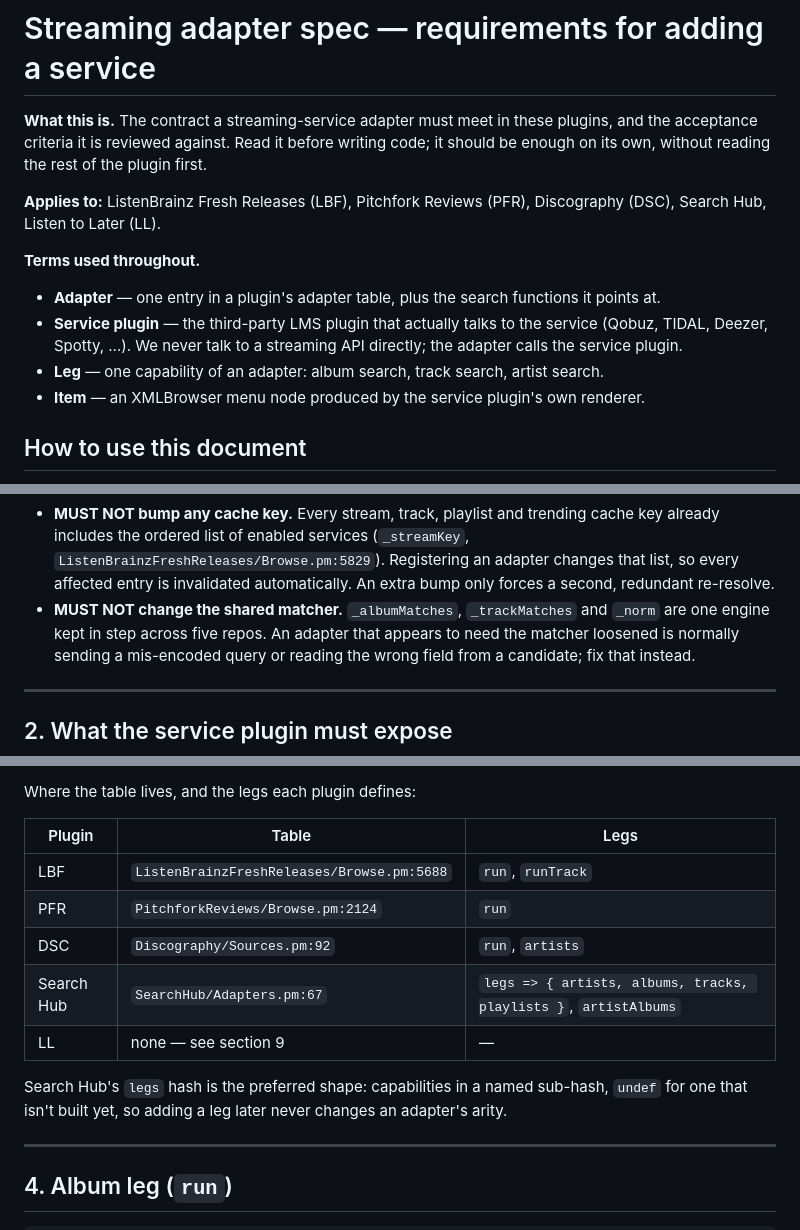
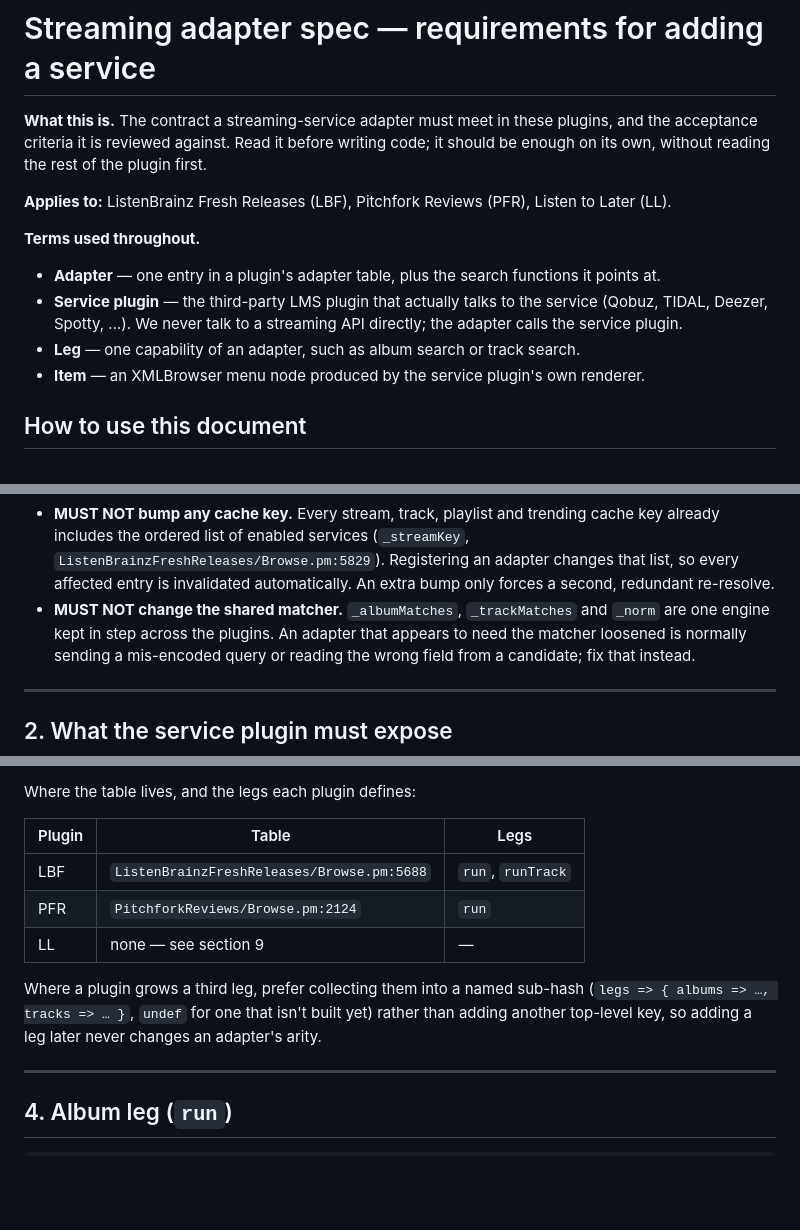
Before and after one commit to SimonArnold002/LMS-ListenBrainz-New-Releases, a Markdown page: docs/streaming-adapter-spec.md, 3 parts joined by grey strips. Drawn GitHub-style; blank space fills up the shorter version.

Commit message:
docs: scope the streaming adapter spec to the released plugins
Removes Discography and Search Hub from docs/streaming-adapter-spec.md — neither
is released, so neither belongs in a document an outside contributor reads.

Gone: both rows in the adapter-table locations table (§3), both rows in the
out-of-table sites table (§8), both rows in the per-plugin status table (§9), the
"Applies to" line, and the "artist search" leg in the terms block (a leg only
those two define). The §3 recommendation to collect legs into a named sub-hash
stays, restated on its own terms rather than as "Search Hub's shape".

Their own out-of-table sites are recorded in their repos' CLAUDE.md instead, each
noting the spec covers released plugins only and to be added to it at release.

Co-Authored-By: Claude Opus 5 <noreply@anthropic.com>

```diff
--- a/docs/streaming-adapter-spec.md
+++ b/docs/streaming-adapter-spec.md
@@ -4,8 +4,8 @@
 the acceptance criteria it is reviewed against. Read it before writing code; it should be
 enough on its own, without reading the rest of the plugin first.
 
-**Applies to:** ListenBrainz Fresh Releases (LBF), Pitchfork Reviews (PFR), Discography
-(DSC), Search Hub, Listen to Later (LL).
+**Applies to:** ListenBrainz Fresh Releases (LBF), Pitchfork Reviews (PFR), Listen to
+Later (LL).
 
 **Terms used throughout.**
 
@@ -13,7 +13,7 @@ enough on its own, without reading the rest of the plugin first.
 - **Service plugin** — the third-party LMS plugin that actually talks to the service
   (Qobuz, TIDAL, Deezer, Spotty, …). We never talk to a streaming API directly; the adapter
   calls the service plugin.
-- **Leg** — one capability of an adapter: album search, track search, artist search.
+- **Leg** — one capability of an adapter, such as album search or track search.
 - **Item** — an XMLBrowser menu node produced by the service plugin's own renderer.
 
 ## How to use this document
@@ -54,7 +54,7 @@ Two rules follow directly, and both matter on day one:
   every affected entry is invalidated automatically. An extra bump only forces a second,
   redundant re-resolve.
 - **MUST NOT change the shared matcher.** `_albumMatches`, `_trackMatches` and `_norm` are
-  one engine kept in step across five repos. An adapter that appears to need the matcher
+  one engine kept in step across the plugins. An adapter that appears to need the matcher
   loosened is normally sending a mis-encoded query or reading the wrong field from a
   candidate; fix that instead.
 
@@ -121,12 +121,11 @@ Where the table lives, and the legs each plugin defines:
 |---|---|---|
 | LBF | `ListenBrainzFreshReleases/Browse.pm:5688` | `run`, `runTrack` |
 | PFR | `PitchforkReviews/Browse.pm:2124` | `run` |
-| DSC | `Discography/Sources.pm:92` | `run`, `artists` |
-| Search Hub | `SearchHub/Adapters.pm:67` | `legs => { artists, albums, tracks, playlists }`, `artistAlbums` |
 | LL | none — see section 9 | — |
 
-Search Hub's `legs` hash is the preferred shape: capabilities in a named sub-hash, `undef`
-for one that isn't built yet, so adding a leg later never changes an adapter's arity.
+Where a plugin grows a third leg, prefer collecting them into a named sub-hash
+(`legs => { albums => …, tracks => … }`, `undef` for one that isn't built yet) rather than
+adding another top-level key, so adding a leg later never changes an adapter's arity.
 
 ---
 
```
Also changed, not shown: other parts of docs/streaming-adapter-spec.md (+0 -4 lines).
